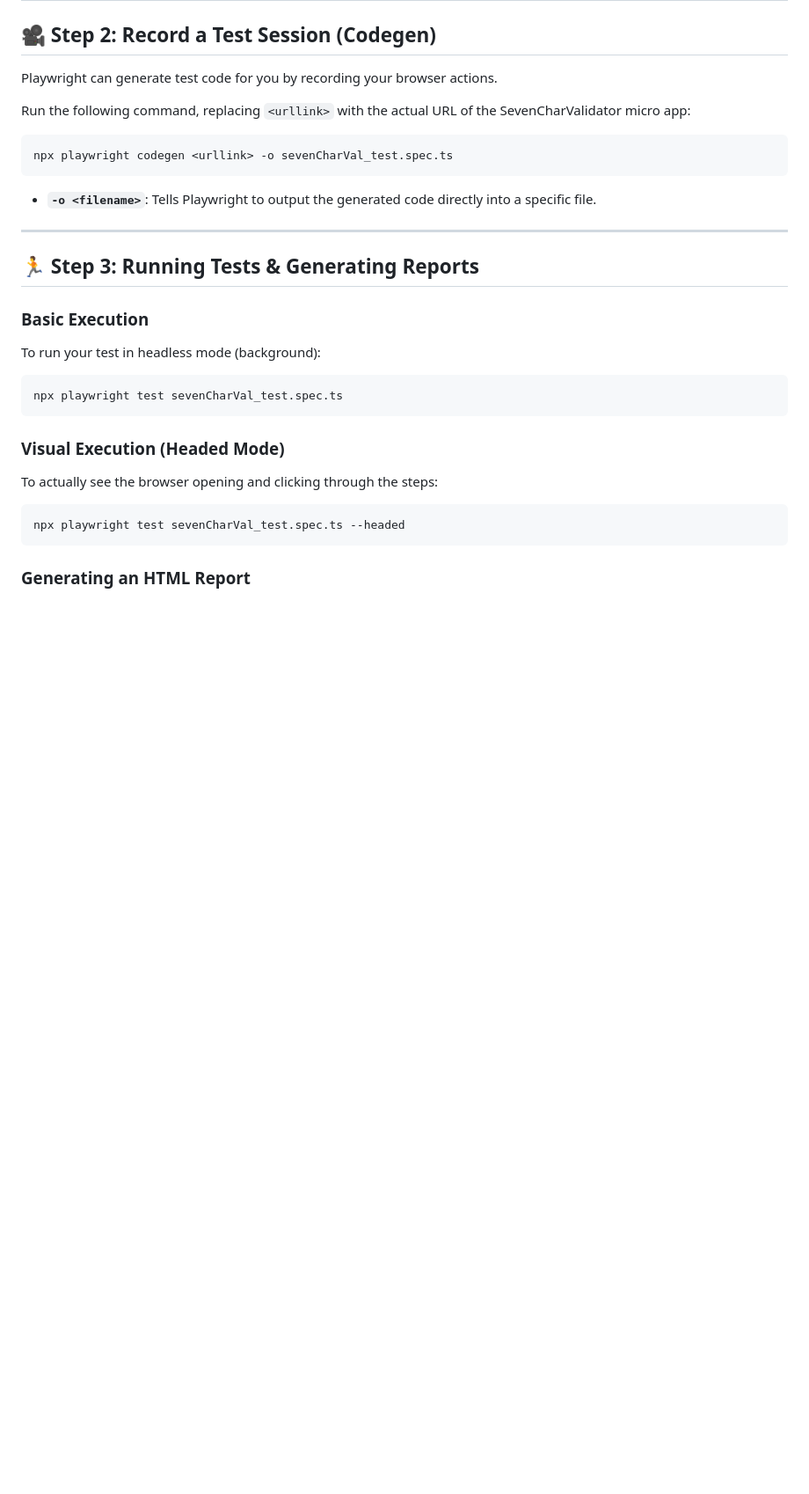
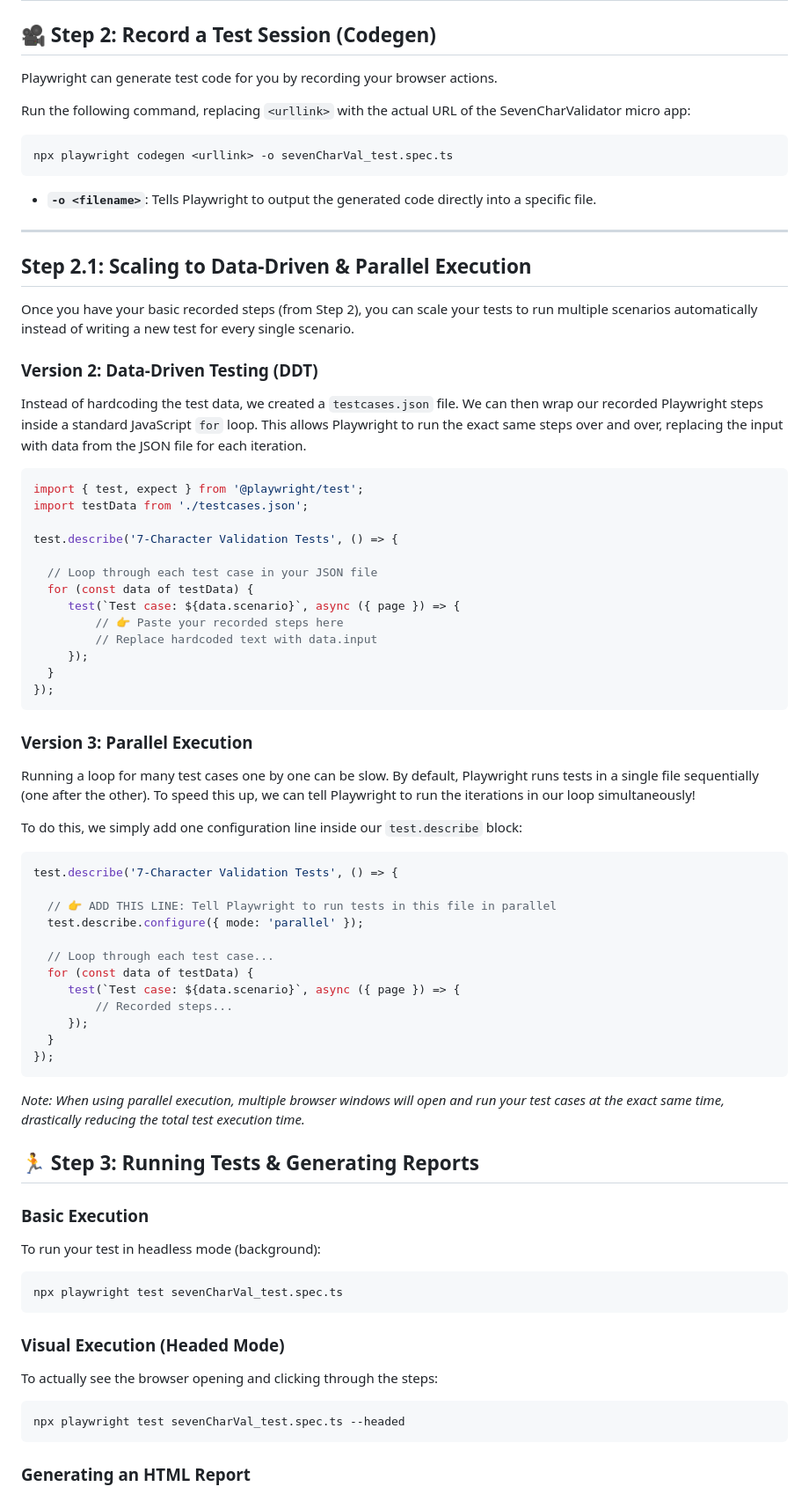
Before and after one commit to yekoshy/Playwright_Record-n-Play, a Markdown page: README.md, the part around the change. Shown at 88% size. Rendered like a GitHub page; blank space fills up the shorter version.

````diff
--- a/README.md
+++ b/README.md
@@ -57,6 +57,52 @@ npx playwright codegen <urllink> -o sevenCharVal_test.spec.ts
 * **`-o <filename>`**: Tells Playwright to output the generated code directly into a specific file.
 
 ---
+
+##  Step 2.1: Scaling to Data-Driven & Parallel Execution
+
+Once you have your basic recorded steps (from Step 2), you can scale your tests to run multiple scenarios automatically instead of writing a new test for every single scenario.
+
+### Version 2: Data-Driven Testing (DDT)
+Instead of hardcoding the test data, we created a `testcases.json` file. We can then wrap our recorded Playwright steps inside a standard JavaScript `for` loop. This allows Playwright to run the exact same steps over and over, replacing the input with data from the JSON file for each iteration.
+
+```typescript
+import { test, expect } from '@playwright/test';
+import testData from './testcases.json';
+
+test.describe('7-Character Validation Tests', () => {
+
+  // Loop through each test case in your JSON file
+  for (const data of testData) {
+     test(`Test case: ${data.scenario}`, async ({ page }) => {
+         // 👉 Paste your recorded steps here
+         // Replace hardcoded text with data.input
+     });
+  }
+});
+```
+
+### Version 3: Parallel Execution
+Running a loop for many test cases one by one can be slow. By default, Playwright runs tests in a single file sequentially (one after the other). To speed this up, we can tell Playwright to run the iterations in our loop simultaneously!
+
+To do this, we simply add one configuration line inside our `test.describe` block:
+
+```typescript
+test.describe('7-Character Validation Tests', () => {
+
+  // 👉 ADD THIS LINE: Tell Playwright to run tests in this file in parallel
+  test.describe.configure({ mode: 'parallel' });
+
+  // Loop through each test case...
+  for (const data of testData) {
+     test(`Test case: ${data.scenario}`, async ({ page }) => {
+         // Recorded steps...
+     });
+  }
+});
+```
+*Note: When using parallel execution, multiple browser windows will open and run your test cases at the exact same time, drastically reducing the total test execution time.*
+
+
 
 ## 🏃 Step 3: Running Tests & Generating Reports
 
````
